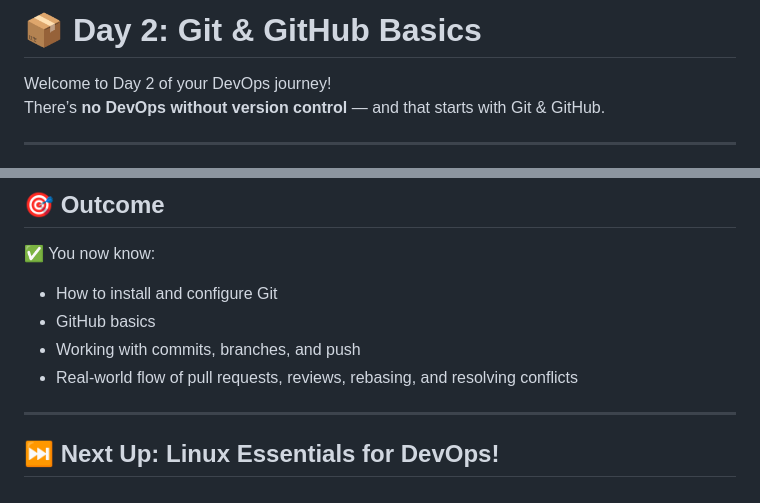
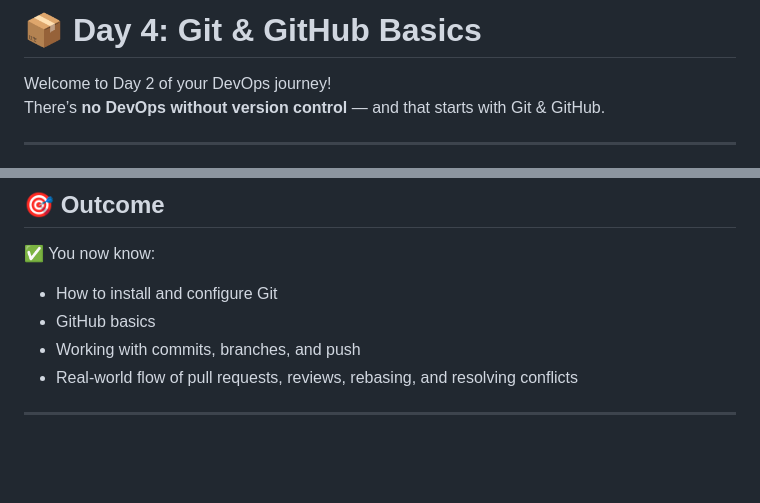
Before and after one commit to toktechteam/15-Days-DevOps-Job-Journey, a Markdown page: Day-04/Git-GitHub.md, 2 parts joined by grey strips. Rendered like a GitHub page; blank space fills up the shorter version.

```diff
--- a/Day-04/Git-GitHub.md
+++ b/Day-04/Git-GitHub.md
@@ -1,5 +1,5 @@
 
-# 📦 Day 2: Git & GitHub Basics
+# 📦 Day 4: Git & GitHub Basics
 
 Welcome to Day 2 of your DevOps journey!
 There’s **no DevOps without version control** — and that starts with Git & GitHub.
@@ -282,5 +282,3 @@ Generate from: [https://github.com/settings/tokens](https://github.com/settings/
 - Real-world flow of pull requests, reviews, rebasing, and resolving conflicts
 
 ---
-
-## ⏭️ Next Up: Linux Essentials for DevOps!
```
